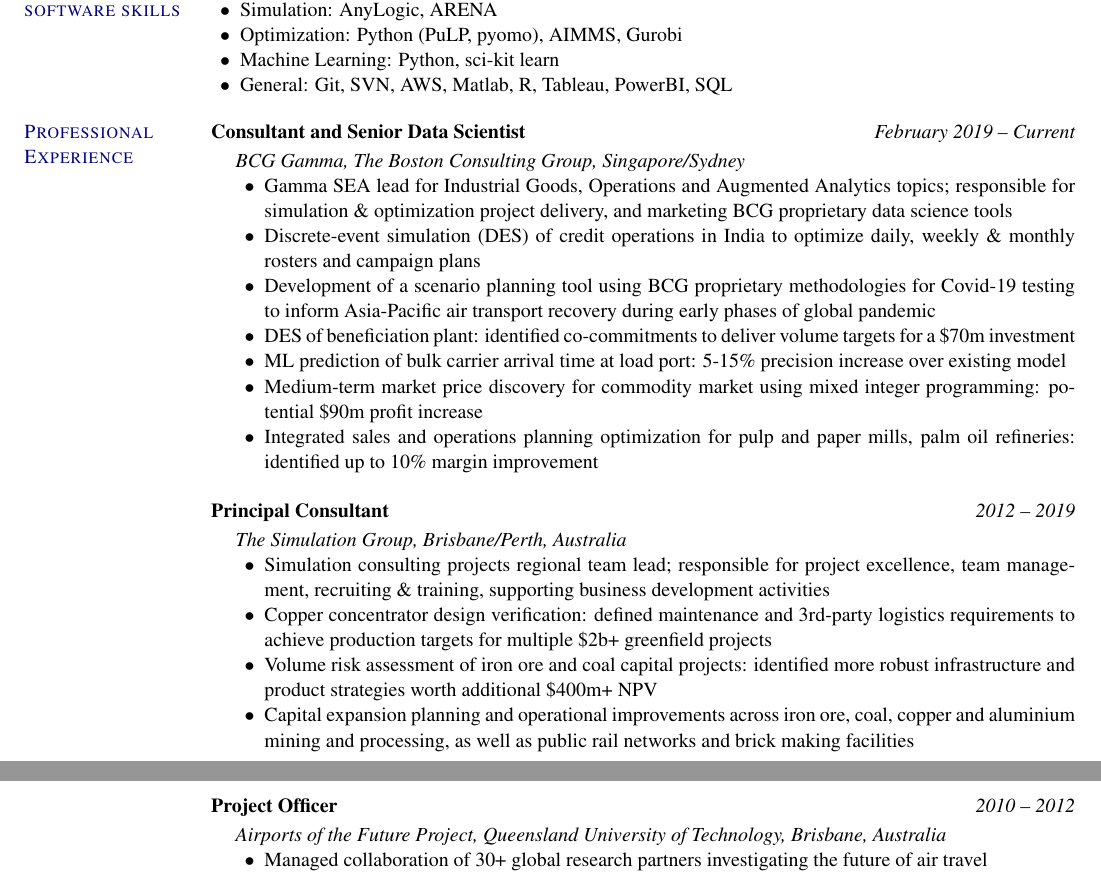
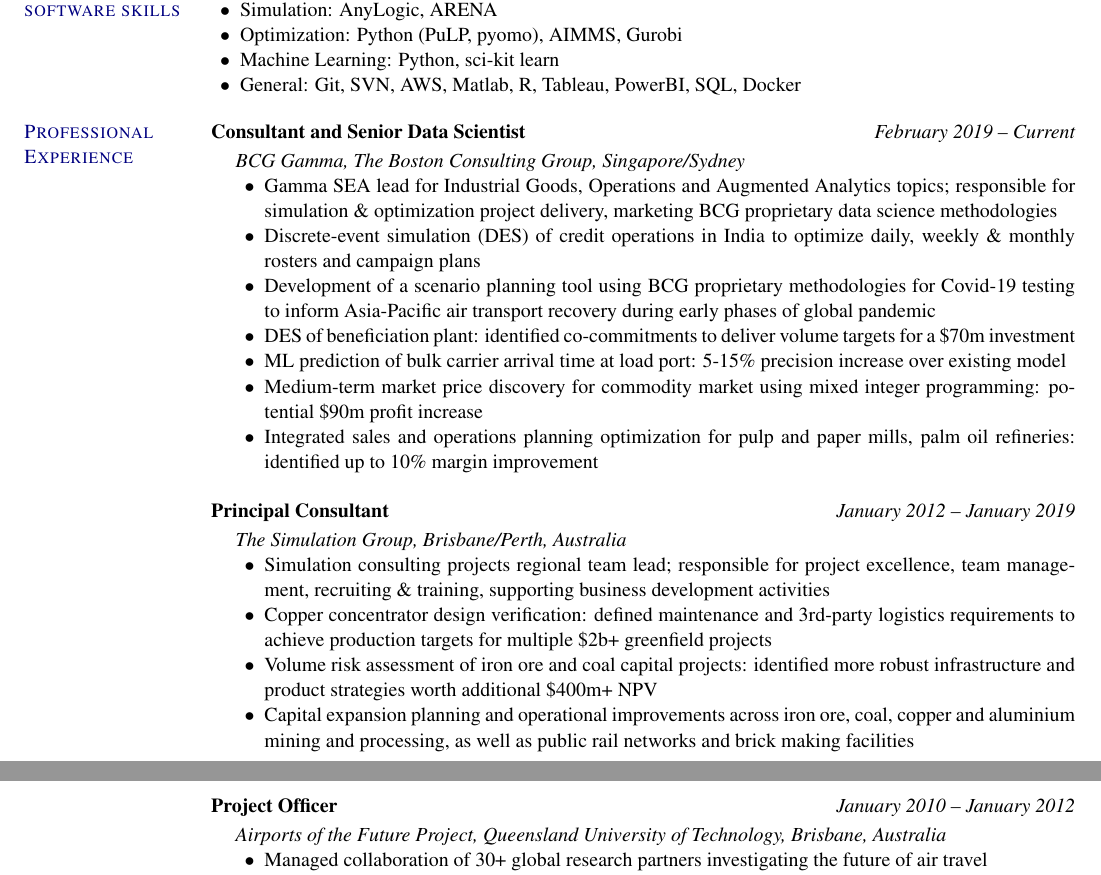
Before and after one commit to Kleinschmidt-TF/cv, a LaTeX CV (src/resume_master.tex): two parts of pages 1 and 2 of 2, joined at a grey line, cut so that both start at the same text. Compiled offline with pdfLaTeX.

Commit message:
Renamed the resume template to `resume_master`; added months to dates for professional experience

```diff
--- a/src/resume_Apr2021.tex
+++ b/src/resume_master.tex
@@ -90,7 +90,7 @@
 \item Simulation: AnyLogic, ARENA
 \item Optimization: Python (PuLP, pyomo), AIMMS, Gurobi
 \item Machine Learning: Python, sci-kit learn
-\item General: Git, SVN, AWS, Matlab, R, Tableau, PowerBI, SQL
+\item General: Git, SVN, AWS, Matlab, R, Tableau, PowerBI, SQL, Docker
 \end{list2}
 
 \section{\sc Professional Experience}
@@ -100,7 +100,7 @@
 \item {\it BCG Gamma, The Boston Consulting Group, Singapore/Sydney}
 %\item The responsibilities of this position include:
 \begin{list2}
-\item Gamma SEA lead for Industrial Goods, Operations and Augmented Analytics topics; responsible for simulation \& optimization project delivery, and marketing BCG proprietary data science tools
+\item Gamma SEA lead for Industrial Goods, Operations and Augmented Analytics topics; responsible for simulation \& optimization project delivery, marketing BCG proprietary data science methodologies
 \item Discrete-event simulation (DES) of credit operations in India to optimize daily, weekly \& monthly rosters and campaign plans
 \item Development of a scenario planning tool using BCG proprietary methodologies for Covid-19 testing to inform Asia-Pacific air transport recovery during early phases of global pandemic
 \item DES of beneficiation plant: identified co-commitments to deliver volume targets for a \$70m investment
@@ -110,7 +110,7 @@
 \end{list2}
 \end{list1}
 
-{\textbf{Principal Consultant}} \hfill {\it 2012 -- 2019}\\
+{\textbf{Principal Consultant}} \hfill {\it January 2012 -- January 2019}\\
 \vspace{-0.85\baselineskip}
 \begin{list1}
 \item {\it The Simulation Group, Brisbane/Perth, Australia}
@@ -125,7 +125,7 @@
 
 \newpage
 
-{\textbf{Project Officer}} \hfill {\it 2010 -- 2012}\\
+{\textbf{Project Officer}} \hfill {\it January 2010 -- January 2012}\\
 \vspace{-0.85\baselineskip}
 \begin{list1}
 \item {\it Airports of the Future Project, Queensland University of Technology, Brisbane, Australia}
```
Also changed, not shown: src/resume_master.pdf (added).
